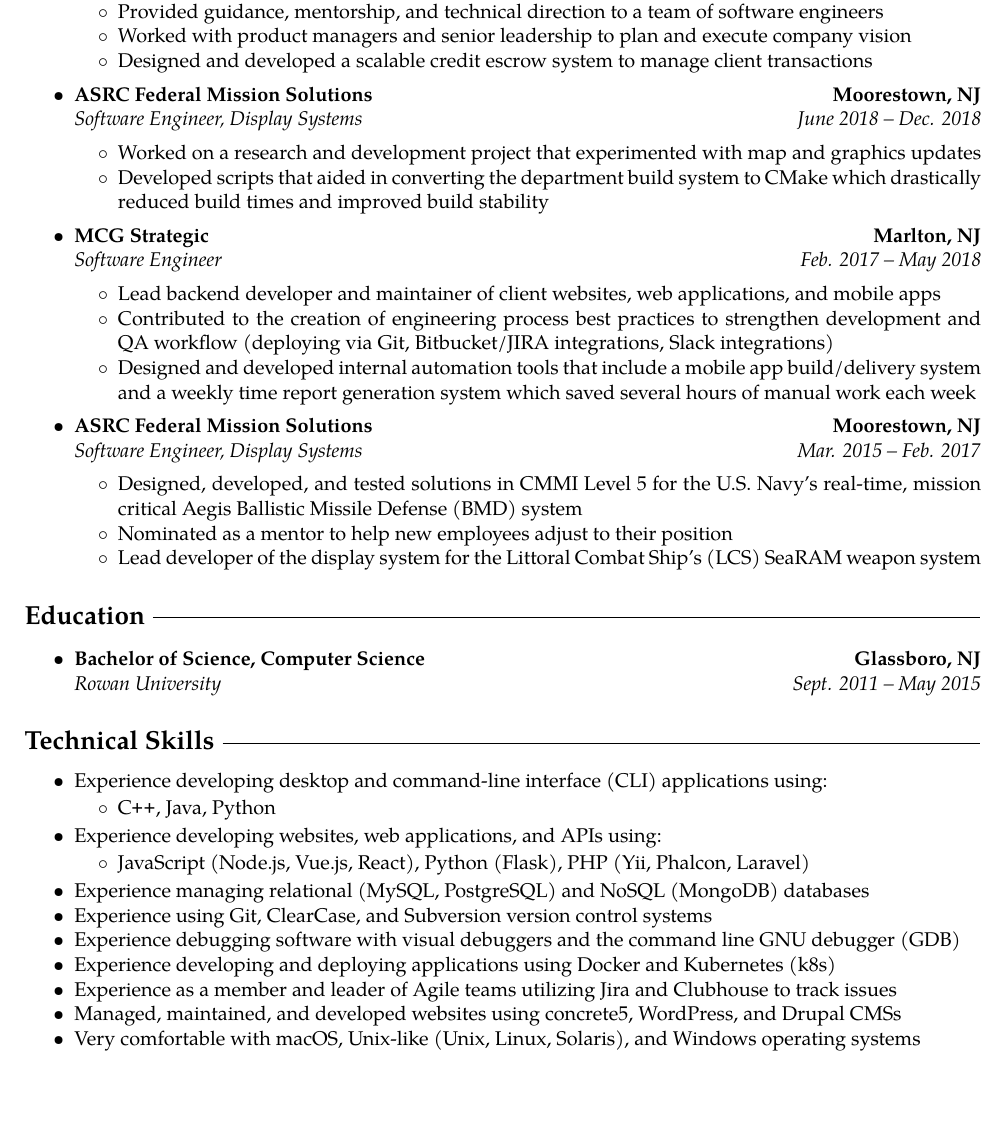
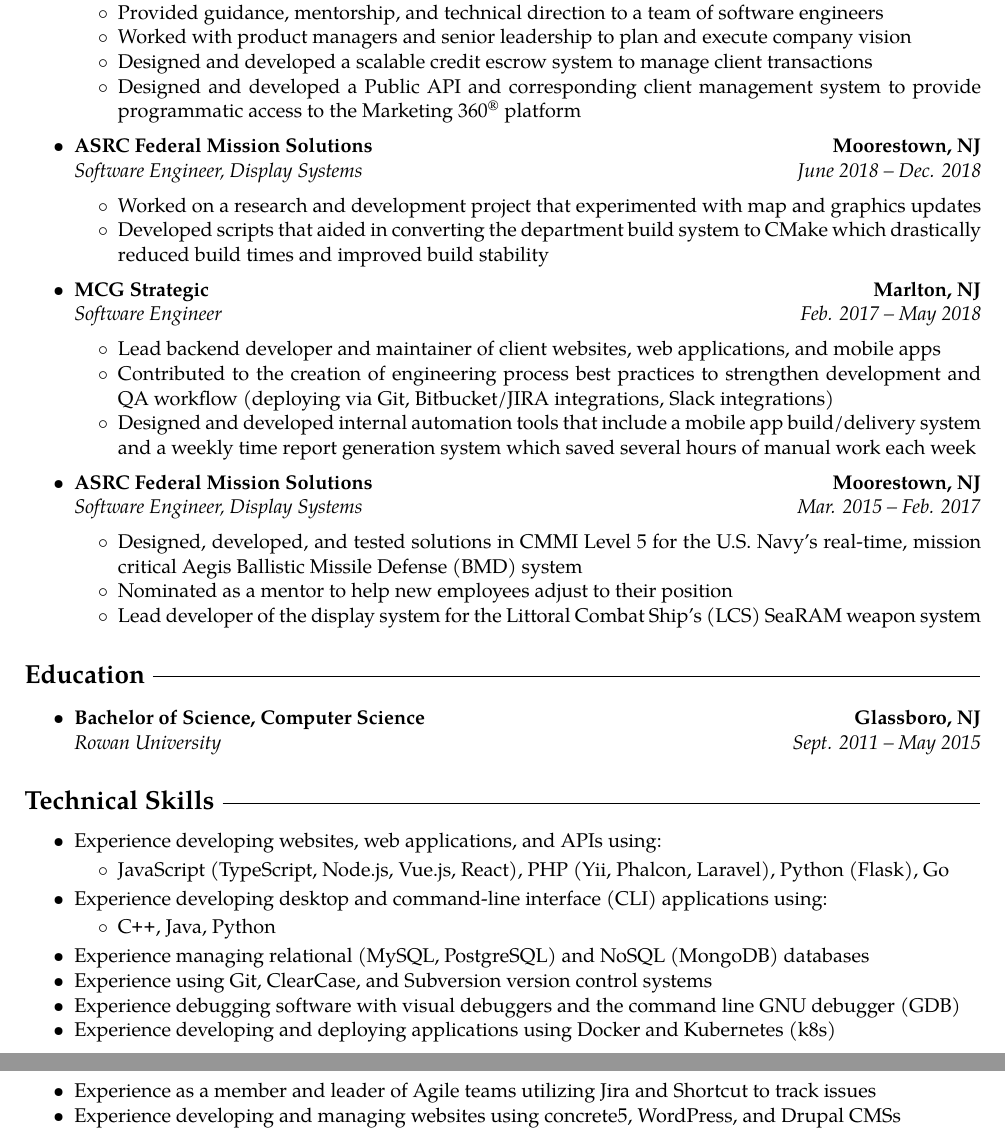
Before and after one commit to chrismeyers/website, a LaTeX CV (resume/LaTeX/Meyers_Chris/Meyers_Chris_Resume.tex): part of the page before the commit and two parts of pages 1 and 2 of 2 after it, the two joined at a grey line, cut so that both start at the same text, the shorter picture padded with empty space. Compiled offline with pdfLaTeX.

Commit message:
updated resume

```diff
--- a/resume/LaTeX/Meyers_Chris/Meyers_Chris_Resume.tex
+++ b/resume/LaTeX/Meyers_Chris/Meyers_Chris_Resume.tex
@@ -28,10 +28,11 @@
     \item[$\circ$] Provided guidance, mentorship, and technical direction to a team of software engineers
     \item[$\circ$] Worked with product managers and senior leadership to plan and execute company vision
     \item[$\circ$] Designed and developed a scalable credit escrow system to manage client transactions
+    \item[$\circ$] Designed and developed a Public API and corresponding client management system to provide programmatic access to the Marketing 360\textsuperscript{\textregistered} platform
   \end{itemize*}
   % BLOCK End
 
-\begin{comment} % Commented out on PDF, present on website
+\begin{comment} % Commented out on PDF, visible on website
   \item
   \headerrow
     % URL https://www.asrcfederal.com
@@ -94,7 +95,7 @@
   \end{itemize*}
   % BLOCK End
 
-\begin{comment} % Commented out on PDF, present on website
+\begin{comment} % Commented out on PDF, visible on website
   \item
   \headerrow
     % URL https://www.rowan.edu
@@ -146,25 +147,24 @@
 
 \begin{itemize*}
 % BEGIN TechnicalSkills
+  \item Experience developing websites, web applications, and APIs using: % LANGUAGES web
+  \begin{itemize*}
+    \vspace{-0.2em}
+    \item[$\circ$] JavaScript (TypeScript, Node.js, Vue.js, React), PHP (Yii, Phalcon, Laravel), Python (Flask), Go
+    \vspace{-0.2em}
+  \end{itemize*}
   \item Experience developing desktop and command-line interface (CLI) applications using: % LANGUAGES desktop
   \begin{itemize*}
     \vspace{-0.2em}
     \item[$\circ$] \CPP, Java, Python
     \vspace{-0.2em}
   \end{itemize*}
-  \item Experience developing websites, web applications, and APIs using: % LANGUAGES web
-  \begin{itemize*}
-    \vspace{-0.2em}
-    \item[$\circ$] JavaScript (Node.js, Vue.js, React), Python (Flask), PHP (Yii, Phalcon, Laravel)
-    \vspace{-0.2em}
-  \end{itemize*}
   \item Experience managing relational (MySQL, PostgreSQL) and NoSQL (MongoDB) databases
   \item Experience using Git, ClearCase, and Subversion version control systems
   \item Experience debugging software with visual debuggers and the command line GNU debugger (GDB)
   \item Experience developing and deploying applications using Docker and Kubernetes (k8s)
-  \item Experience as a member and leader of Agile teams utilizing Jira and Clubhouse to track issues
-  \item Managed, maintained, and developed websites using concrete5, WordPress, and Drupal CMSs
-  \item Very comfortable with macOS, Unix-like (Unix, Linux, Solaris), and Windows operating systems
+  \item Experience as a member and leader of Agile teams utilizing Jira and Shortcut to track issues
+  \item Experience developing and managing websites using concrete5, WordPress, and Drupal CMSs
 % END TechnicalSkills
 \end{itemize*}
 
```
